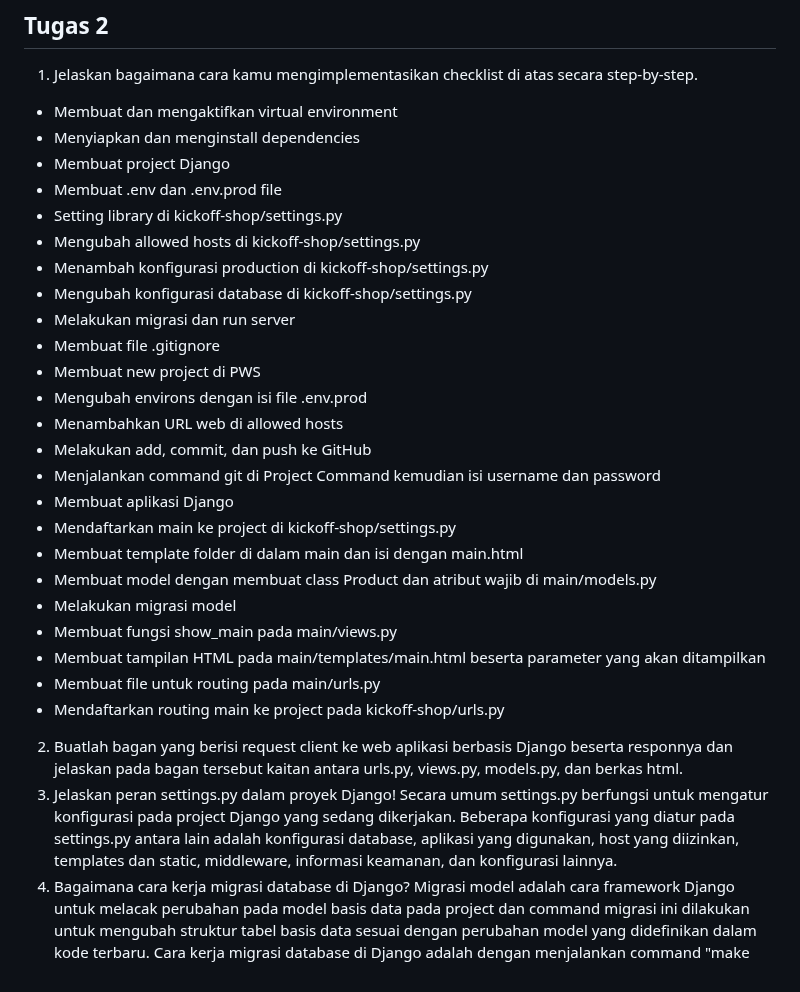
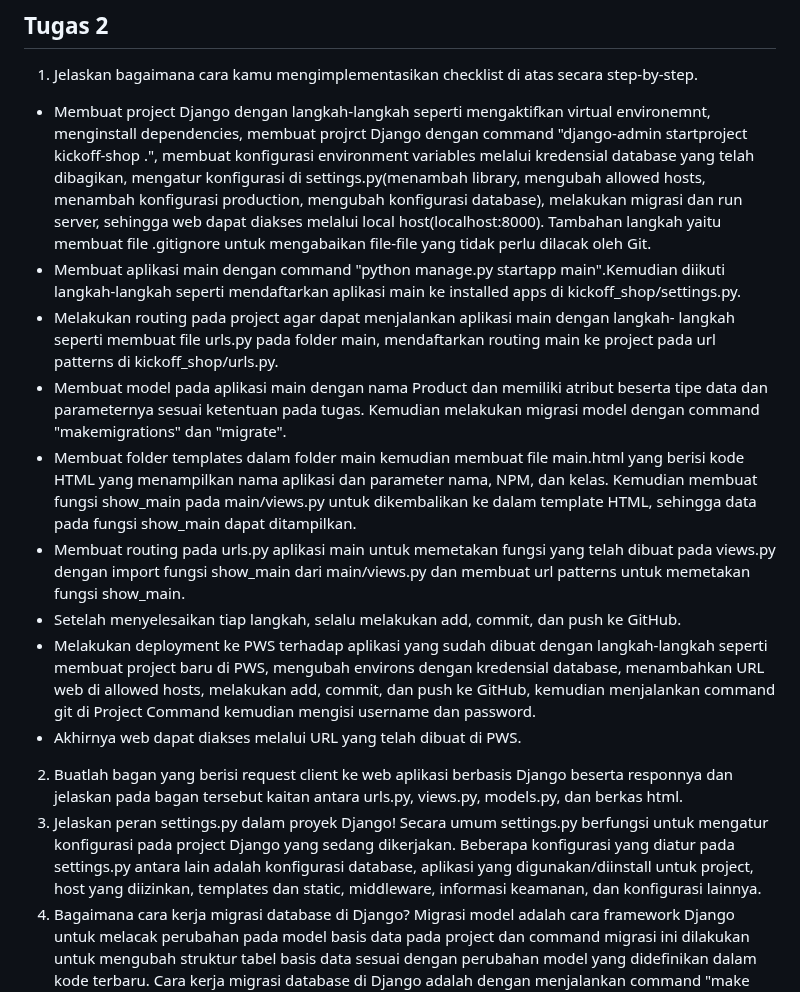
Before and after one commit to moondiverc/kickoff-shop, a Markdown page: README.md, the part around the change. GitHub-like rendering.

```diff
--- a/README.md
+++ b/README.md
@@ -6,34 +6,19 @@ KickOff Shop adalah project Django sederhana mengenai toko yang menjual perlengk
 
 1. Jelaskan bagaimana cara kamu mengimplementasikan checklist di atas secara step-by-step.
 
-- Membuat dan mengaktifkan virtual environment
-- Menyiapkan dan menginstall dependencies
-- Membuat project Django
-- Membuat .env dan .env.prod file
-- Setting library di kickoff-shop/settings.py
-- Mengubah allowed hosts di kickoff-shop/settings.py
-- Menambah konfigurasi production di kickoff-shop/settings.py
-- Mengubah konfigurasi database di kickoff-shop/settings.py
-- Melakukan migrasi dan run server
-- Membuat file .gitignore
-- Membuat new project di PWS
-- Mengubah environs dengan isi file .env.prod
-- Menambahkan URL web di allowed hosts
-- Melakukan add, commit, dan push ke GitHub
-- Menjalankan command git di Project Command kemudian isi username dan password
-- Membuat aplikasi Django
-- Mendaftarkan main ke project di kickoff-shop/settings.py
-- Membuat template folder di dalam main dan isi dengan main.html
-- Membuat model dengan membuat class Product dan atribut wajib di main/models.py
-- Melakukan migrasi model
-- Membuat fungsi show_main pada main/views.py
-- Membuat tampilan HTML pada main/templates/main.html beserta parameter yang akan ditampilkan
-- Membuat file untuk routing pada main/urls.py
-- Mendaftarkan routing main ke project pada kickoff-shop/urls.py
+- Membuat project Django dengan langkah-langkah seperti mengaktifkan virtual environemnt, menginstall dependencies, membuat projrct Django dengan command "django-admin startproject kickoff-shop .", membuat konfigurasi environment variables melalui kredensial database yang telah dibagikan, mengatur konfigurasi di settings.py(menambah library, mengubah allowed hosts, menambah konfigurasi production, mengubah konfigurasi database), melakukan migrasi dan run server, sehingga web dapat diakses melalui local host(localhost:8000). Tambahan langkah yaitu membuat file .gitignore untuk mengabaikan file-file yang tidak perlu dilacak oleh Git.
+- Membuat aplikasi main dengan command "python manage.py startapp main".Kemudian diikuti langkah-langkah seperti mendaftarkan aplikasi main ke installed apps di kickoff_shop/settings.py.
+- Melakukan routing pada project agar dapat menjalankan aplikasi main dengan langkah- langkah seperti membuat file urls.py pada folder main, mendaftarkan routing main ke project pada url patterns di kickoff_shop/urls.py.
+- Membuat model pada aplikasi main dengan nama Product dan memiliki atribut beserta tipe data dan parameternya sesuai ketentuan pada tugas. Kemudian melakukan migrasi model dengan command "makemigrations" dan "migrate".
+- Membuat folder templates dalam folder main kemudian membuat file main.html yang berisi kode HTML yang menampilkan nama aplikasi dan parameter nama, NPM, dan kelas. Kemudian membuat fungsi show_main pada main/views.py untuk dikembalikan ke dalam template HTML, sehingga data pada fungsi show_main dapat ditampilkan.
+- Membuat routing pada urls.py aplikasi main untuk memetakan fungsi yang telah dibuat pada views.py dengan import fungsi show_main dari main/views.py dan membuat url patterns untuk memetakan fungsi show_main.
+- Setelah menyelesaikan tiap langkah, selalu melakukan add, commit, dan push ke GitHub.
+- Melakukan deployment ke PWS terhadap aplikasi yang sudah dibuat dengan langkah-langkah seperti membuat project baru di PWS, mengubah environs dengan kredensial database, menambahkan URL web di allowed hosts, melakukan add, commit, dan push ke GitHub, kemudian menjalankan command git di Project Command kemudian mengisi username dan password.
+- Akhirnya web dapat diakses melalui URL yang telah dibuat di PWS.
 
 2. Buatlah bagan yang berisi request client ke web aplikasi berbasis Django beserta responnya dan jelaskan pada bagan tersebut kaitan antara urls.py, views.py, models.py, dan berkas html.
 3. Jelaskan peran settings.py dalam proyek Django!
-   Secara umum settings.py berfungsi untuk mengatur konfigurasi pada project Django yang sedang dikerjakan. Beberapa konfigurasi yang diatur pada settings.py antara lain adalah konfigurasi database, aplikasi yang digunakan, host yang diizinkan, templates dan static, middleware, informasi keamanan, dan konfigurasi lainnya.
+   Secara umum settings.py berfungsi untuk mengatur konfigurasi pada project Django yang sedang dikerjakan. Beberapa konfigurasi yang diatur pada settings.py antara lain adalah konfigurasi database, aplikasi yang digunakan/diinstall untuk project, host yang diizinkan, templates dan static, middleware, informasi keamanan, dan konfigurasi lainnya.
 4. Bagaimana cara kerja migrasi database di Django?
    Migrasi model adalah cara framework Django untuk melacak perubahan pada model basis data pada project dan command migrasi ini dilakukan untuk mengubah struktur tabel basis data sesuai dengan perubahan model yang didefinikan dalam kode terbaru. Cara kerja migrasi database di Django adalah dengan menjalankan command "make migrations" untuk membuat berkas migrasi yang berisi perubahan model yang belum diaplikasikan ke dalam basis data. Kemudian, menggunakan command "migrate" untuk menerapkan migrasi ke dalam basis data lokal, command tersebut mengaplikasikan perubahan model yang tercantum dalam berkas migrasi ke basis data dengan menjalankan command sebelumnya. Setiap kali melakukan perubahan pada model, migrasi harus selalu dilakukan untuk merefleksikan perubahan tersebut.
 5. Menurut Anda, dari semua framework yang ada, mengapa framework Django dijadikan permulaan pembelajaran pengembangan perangkat lunak?
```
